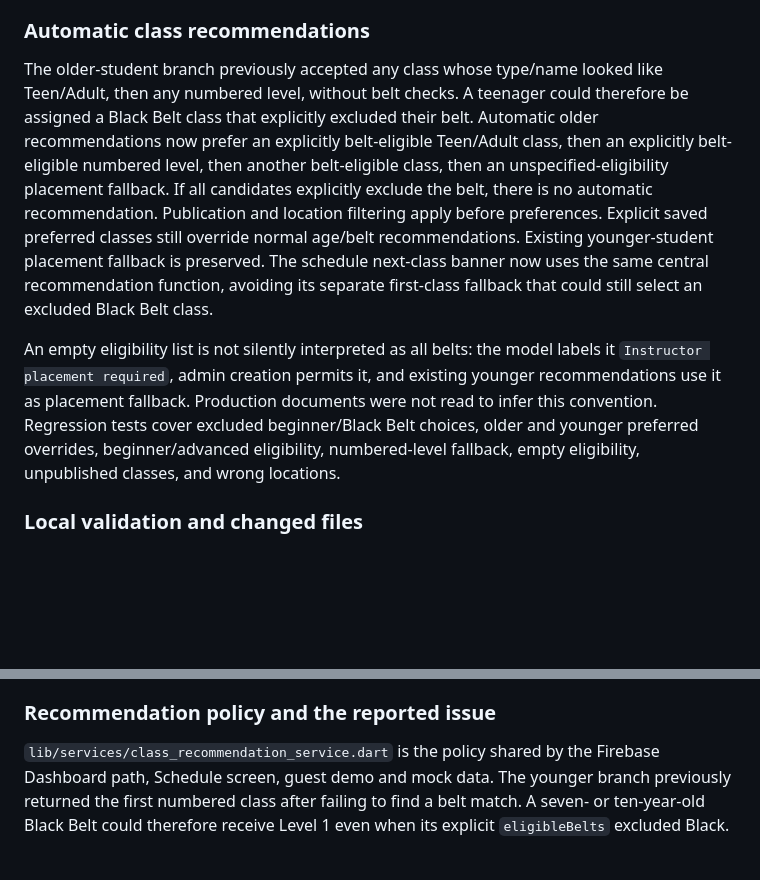
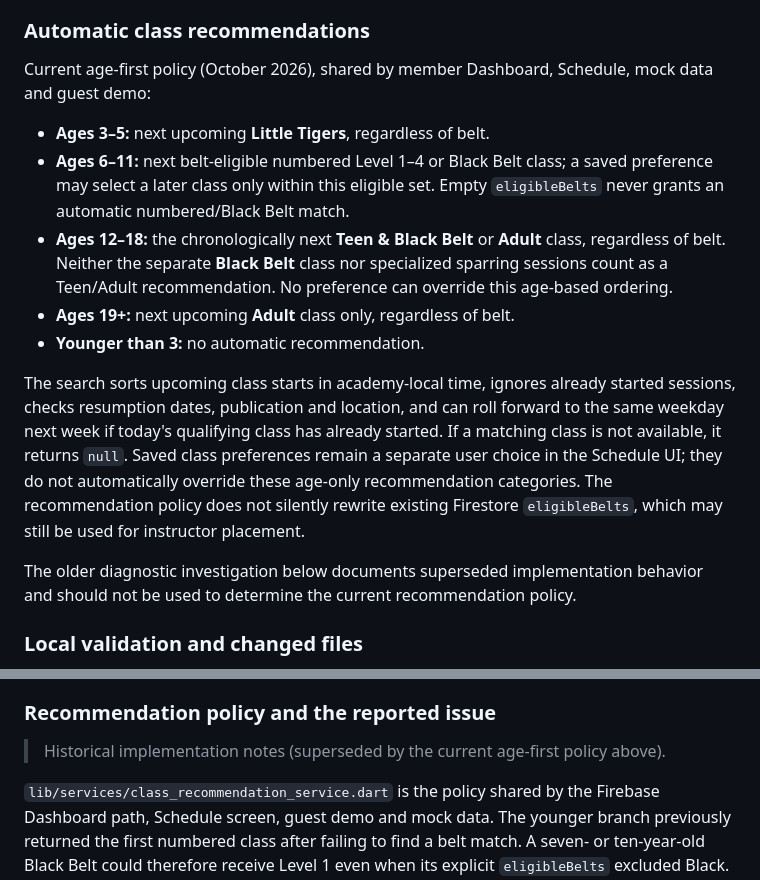
Before and after one commit to sudhamsusrimathirumala/OTA-Cheshire-Management-Platform, a Markdown page: docs/CODEBASE_GUIDE.md, 2 parts joined by grey strips. Drawn GitHub-style; blank space fills up the shorter version.

Commit message:
Update engineering guide for age-first class recommendations

```diff
--- a/docs/CODEBASE_GUIDE.md
+++ b/docs/CODEBASE_GUIDE.md
@@ -1213,25 +1213,31 @@ build is running; do not blame the service worker without evidence.
 
 ### Automatic class recommendations
 
-The older-student branch previously accepted any class whose type/name looked like
-Teen/Adult, then any numbered level, without belt checks. A teenager could therefore
-be assigned a Black Belt class that explicitly excluded their belt. Automatic older
-recommendations now prefer an explicitly belt-eligible Teen/Adult class, then an
-explicitly belt-eligible numbered level, then another belt-eligible class, then an
-unspecified-eligibility placement fallback. If all candidates explicitly exclude
-the belt, there is no automatic recommendation. Publication and location filtering
-apply before preferences. Explicit saved preferred classes still override normal
-age/belt recommendations. Existing younger-student placement fallback is preserved. The schedule next-class
-banner now uses the same central recommendation function, avoiding its separate
-first-class fallback that could still select an excluded Black Belt class.
+Current age-first policy (October 2026), shared by member Dashboard, Schedule,
+mock data and guest demo:
 
-An empty eligibility list is not silently interpreted as all belts: the model labels
-it `Instructor placement required`, admin creation permits it, and existing younger
-recommendations use it as placement fallback. Production documents were not read to
-infer this convention. Regression tests cover excluded beginner/Black Belt choices,
-older and younger preferred overrides, beginner/advanced eligibility, numbered-level
-fallback, empty eligibility, unpublished classes, and wrong locations.
+- **Ages 3–5:** next upcoming **Little Tigers**, regardless of belt.
+- **Ages 6–11:** next belt-eligible numbered Level 1–4 or Black Belt class;
+  a saved preference may select a later class only within this eligible set.
+  Empty `eligibleBelts` never grants an automatic numbered/Black Belt match.
+- **Ages 12–18:** the chronologically next **Teen & Black Belt** or **Adult**
+  class, regardless of belt. Neither the separate **Black Belt** class nor
+  specialized sparring sessions count as a Teen/Adult recommendation. No
+  preference can override this age-based ordering.
+- **Ages 19+:** next upcoming **Adult** class only, regardless of belt.
+- **Younger than 3:** no automatic recommendation.
 
+The search sorts upcoming class starts in academy-local time, ignores already
+started sessions, checks resumption dates, publication and location, and can
+roll forward to the same weekday next week if today's qualifying class has
+already started. If a matching class is not available, it returns `null`.
+Saved class preferences remain a separate user choice in the Schedule UI; they
+do not automatically override these age-only recommendation categories.
+The recommendation policy does not silently rewrite existing Firestore
+`eligibleBelts`, which may still be used for instructor placement.
+
+The older diagnostic investigation below documents superseded implementation
+behavior and should not be used to determine the current recommendation policy.
 
 ### Local validation and changed files
 
@@ -1329,6 +1335,8 @@ The largest gap between ordered events, together with that operation's duration,
 This implementation is local and uncommitted. No production documents, configuration, migrations, notifications or deployments were changed. Existing Web diagnostics and the temporary Timings panel remain in place. Deployment and physical-device acceptance are separate gates.
 
 ### Recommendation policy and the reported issue
+
+> Historical implementation notes (superseded by the current age-first policy above).
 
 `lib/services/class_recommendation_service.dart` is the policy shared by the Firebase Dashboard path, Schedule screen, guest demo and mock data. The younger branch previously returned the first numbered class after failing to find a belt match. A seven- or ten-year-old Black Belt could therefore receive Level 1 even when its explicit `eligibleBelts` excluded Black. An additional inconsistency let an empty eligibility list qualify as a typical younger-student recommendation and as a final recommendation fallback, although `ClassSession.eligibilityLabel` calls this instructor placement. The older branch already checked belt eligibility in this checkout.
 
```
